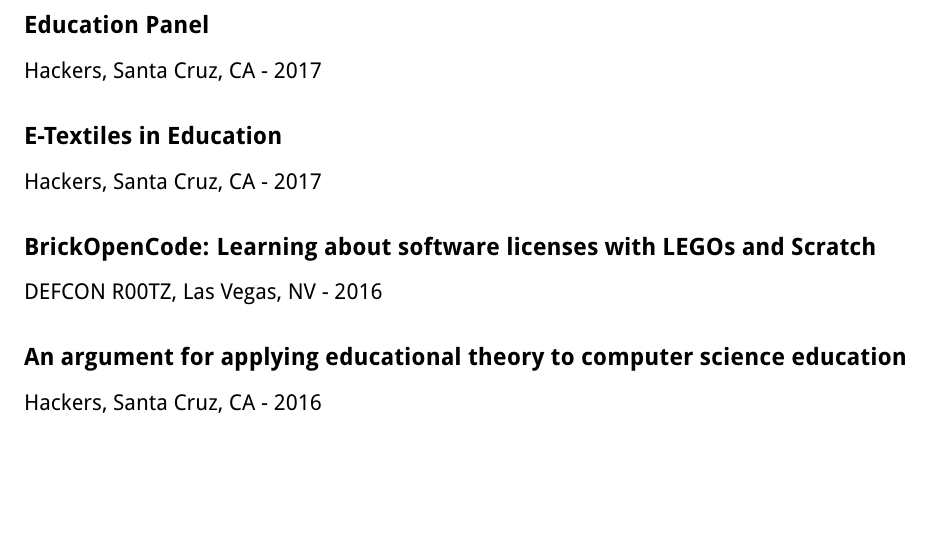
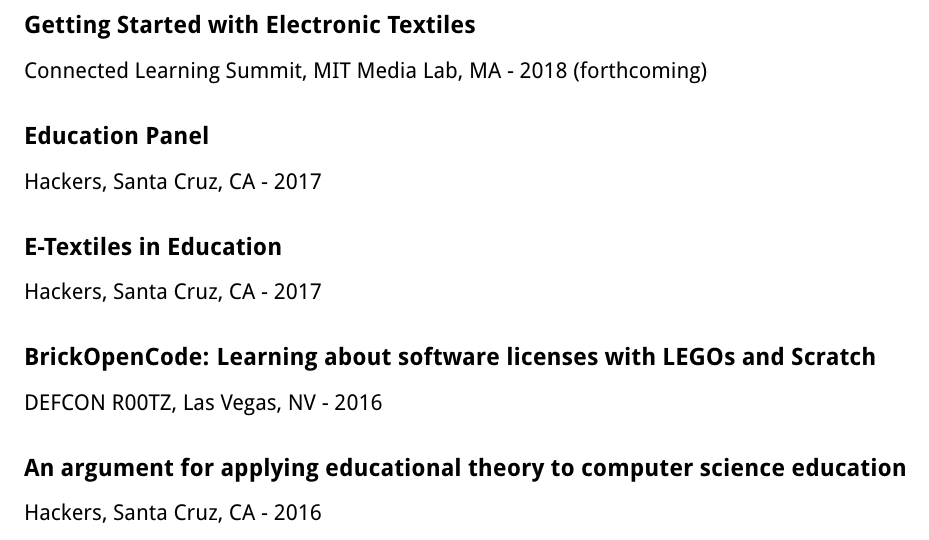
Before and after one commit to carolinehardin/Resume, a LaTeX document (sections/conference_presentations.tex): part of the page, cut at the place of the change, the shorter picture padded with empty space. Compiled offline with pdfLaTeX.

Commit message:
Update conference_presentations.tex

```diff
--- a/sections/conference_presentations.tex
+++ b/sections/conference_presentations.tex
@@ -1,6 +1,9 @@
 \documentclass[../main.tex]{subfiles}
 
 \begin{document}
+
+\subsection*{Getting Started with Electronic Textiles}
+     Connected Learning Summit, MIT Media Lab, MA - 2018 (forthcoming)
 
 \subsection*{Education Panel}
      Hackers, Santa Cruz, CA - 2017
```
